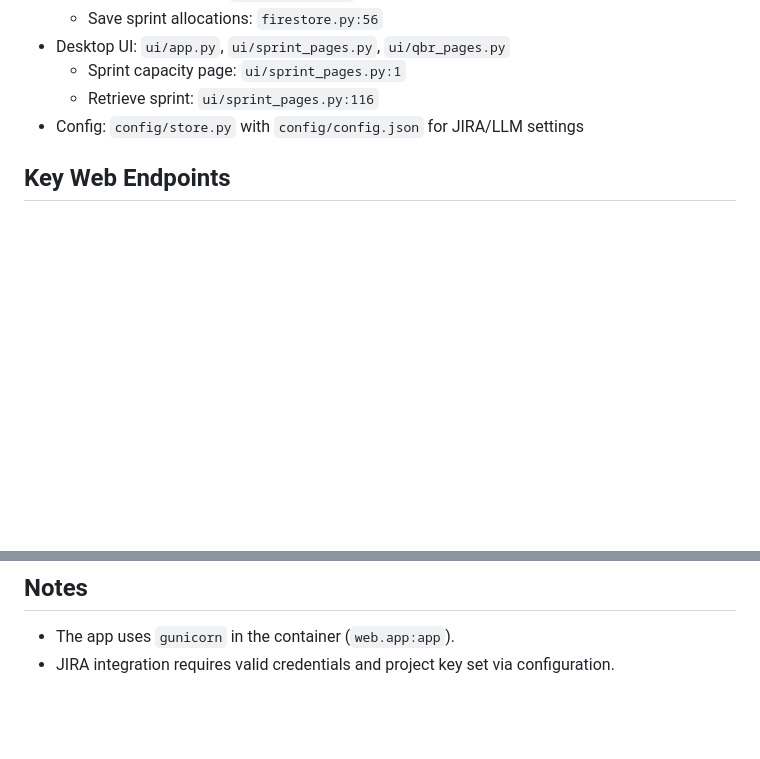
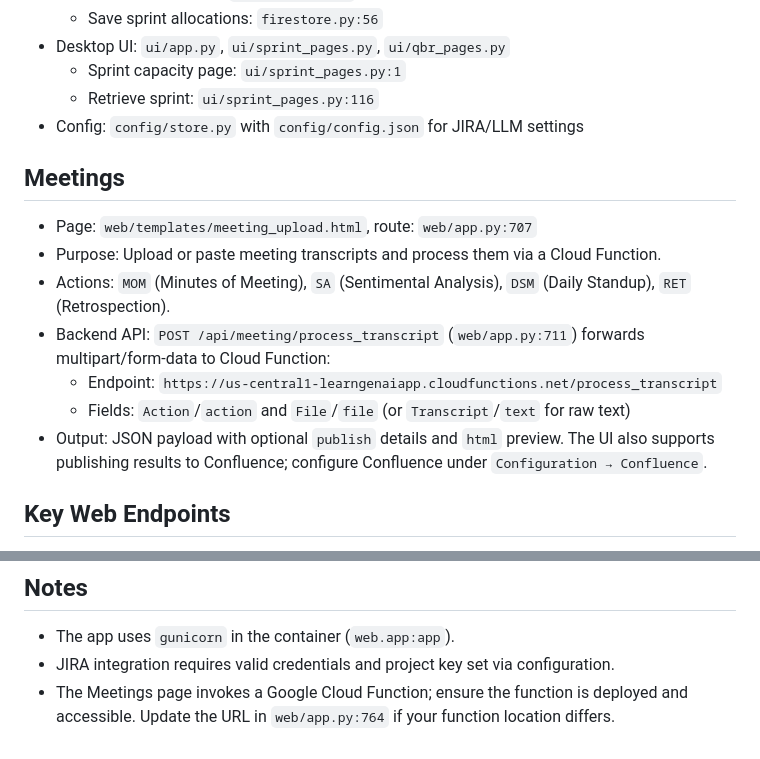
Before and after one commit to sijosehcl-dot/Agile_tool_utitity, a Markdown page: README.md, 2 parts joined by grey strips. Drawn GitHub-style; blank space fills up the shorter version.

Commit message:
Docs: add Meetings page and Cloud Function details

```diff
--- a/README.md
+++ b/README.md
@@ -42,6 +42,15 @@ flowchart LR
   - Sprint capacity page: `ui/sprint_pages.py:1`
   - Retrieve sprint: `ui/sprint_pages.py:116`
 - Config: `config/store.py` with `config/config.json` for JIRA/LLM settings
+
+## Meetings
+- Page: `web/templates/meeting_upload.html`, route: `web/app.py:707`
+- Purpose: Upload or paste meeting transcripts and process them via a Cloud Function.
+- Actions: `MOM` (Minutes of Meeting), `SA` (Sentimental Analysis), `DSM` (Daily Standup), `RET` (Retrospection).
+- Backend API: `POST /api/meeting/process_transcript` (`web/app.py:711`) forwards multipart/form-data to Cloud Function:
+  - Endpoint: `https://us-central1-learngenaiapp.cloudfunctions.net/process_transcript`
+  - Fields: `Action`/`action` and `File`/`file` (or `Transcript`/`text` for raw text)
+- Output: JSON payload with optional `publish` details and `html` preview. The UI also supports publishing results to Confluence; configure Confluence under `Configuration → Confluence`.
 
 ## Key Web Endpoints
 - Sprint Capacity UI: `GET /sprint/capacity` → `web/templates/sprint_capacity.html`
@@ -127,3 +136,4 @@ gcloud run deploy agile-tool \
 ## Notes
 - The app uses `gunicorn` in the container (`web.app:app`).
 - JIRA integration requires valid credentials and project key set via configuration.
+ - The Meetings page invokes a Google Cloud Function; ensure the function is deployed and accessible. Update the URL in `web/app.py:764` if your function location differs.
```
